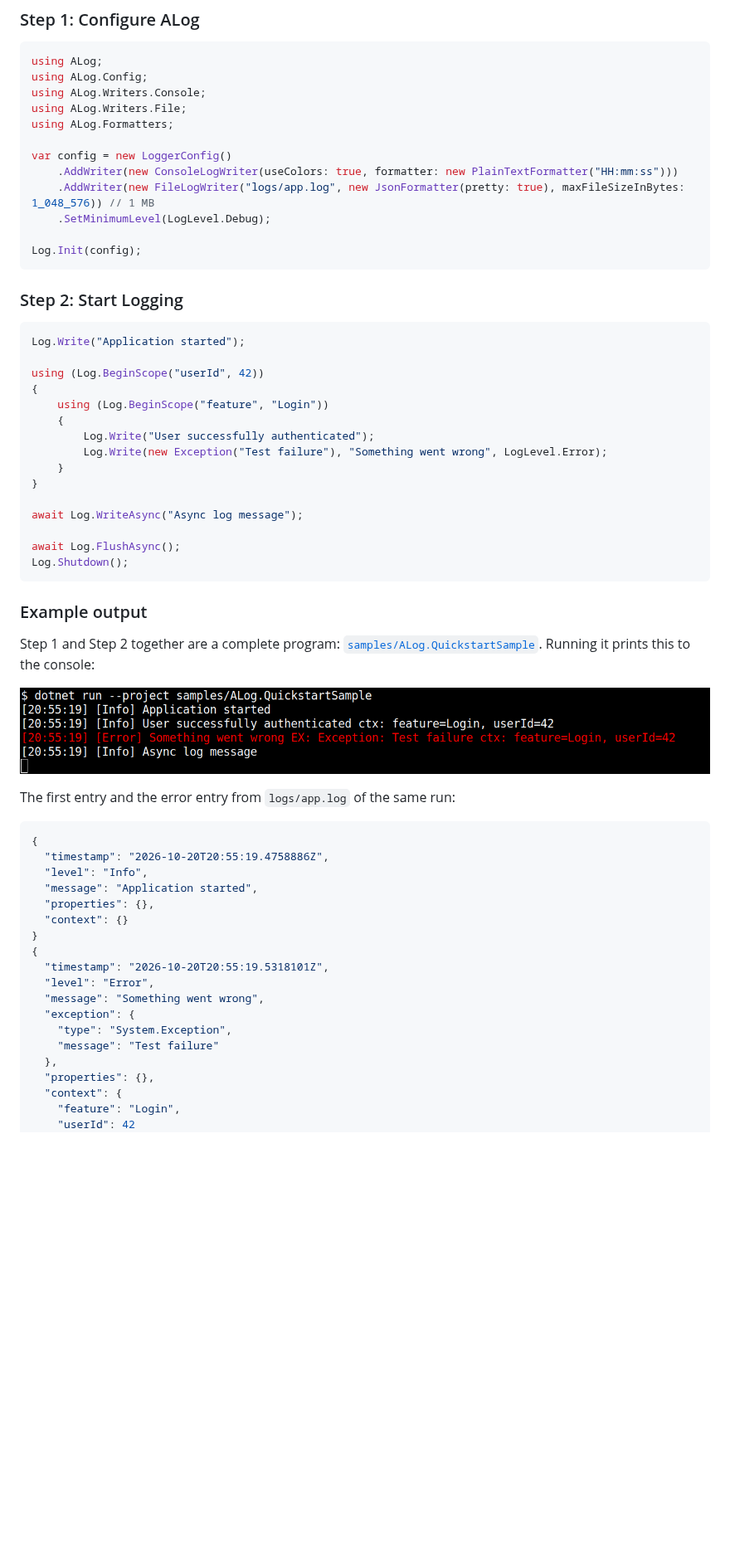
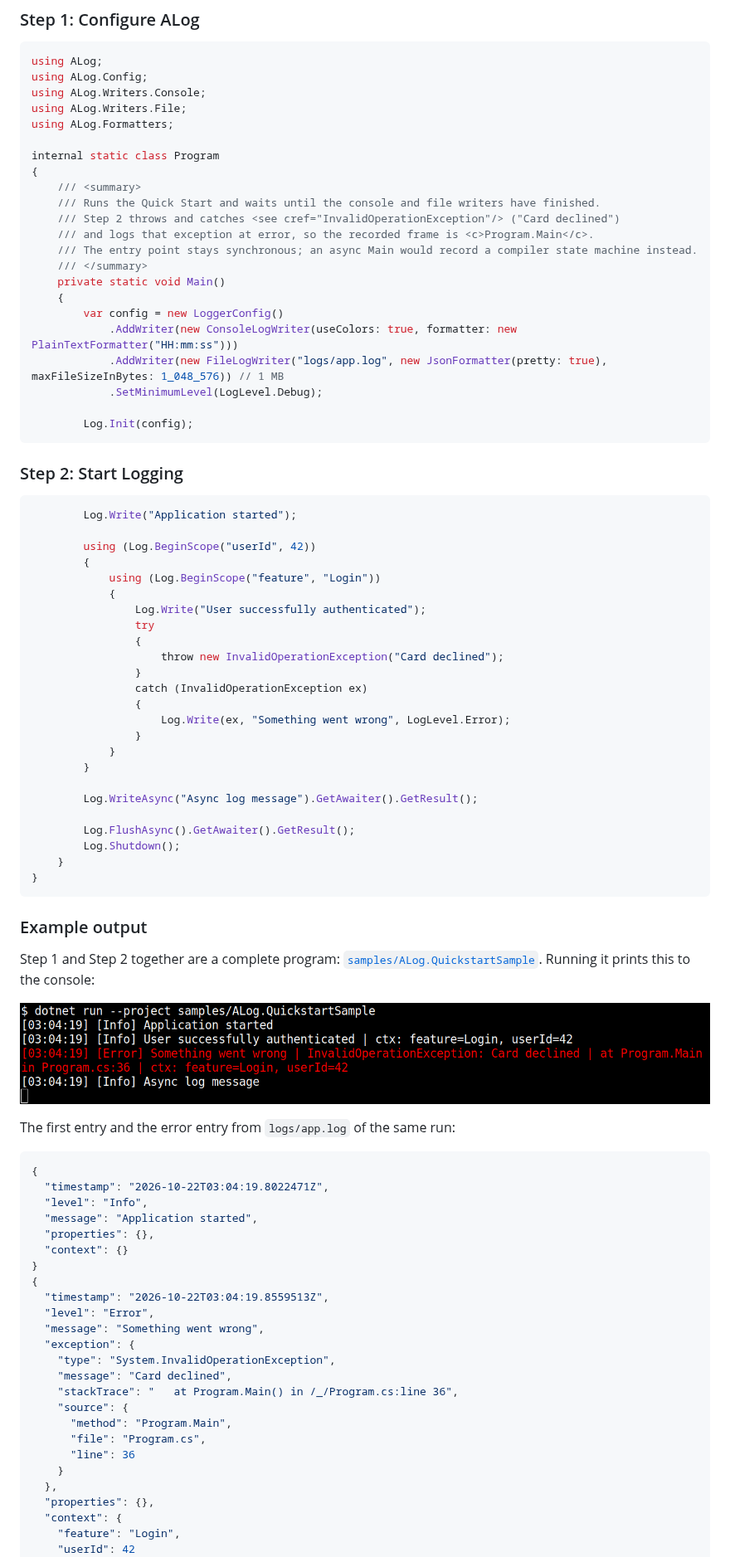
Before and after one commit to Chookees/ALog, a Markdown page: README.md, the part around the change. Shown at 83% size. GitHub-like rendering; pictures changed too: docs/images/quickstart-console.png; blank space fills up the shorter version.

````diff
--- a/README.md
+++ b/README.md
@@ -77,32 +77,51 @@ using ALog.Writers.Console;
 using ALog.Writers.File;
 using ALog.Formatters;
 
-var config = new LoggerConfig()
-    .AddWriter(new ConsoleLogWriter(useColors: true, formatter: new PlainTextFormatter("HH:mm:ss")))
-    .AddWriter(new FileLogWriter("logs/app.log", new JsonFormatter(pretty: true), maxFileSizeInBytes: 1_048_576)) // 1 MB
-    .SetMinimumLevel(LogLevel.Debug);
+internal static class Program
+{
+    /// <summary>
+    /// Runs the Quick Start and waits until the console and file writers have finished.
+    /// Step 2 throws and catches <see cref="InvalidOperationException"/> ("Card declined")
+    /// and logs that exception at error, so the recorded frame is <c>Program.Main</c>.
+    /// The entry point stays synchronous; an async Main would record a compiler state machine instead.
+    /// </summary>
+    private static void Main()
+    {
+        var config = new LoggerConfig()
+            .AddWriter(new ConsoleLogWriter(useColors: true, formatter: new PlainTextFormatter("HH:mm:ss")))
+            .AddWriter(new FileLogWriter("logs/app.log", new JsonFormatter(pretty: true), maxFileSizeInBytes: 1_048_576)) // 1 MB
+            .SetMinimumLevel(LogLevel.Debug);
 
-Log.Init(config);
+        Log.Init(config);
 ```
 
 ### Step 2: Start Logging
 
 ```csharp
-Log.Write("Application started");
+        Log.Write("Application started");
 
-using (Log.BeginScope("userId", 42))
-{
-    using (Log.BeginScope("feature", "Login"))
-    {
-        Log.Write("User successfully authenticated");
-        Log.Write(new Exception("Test failure"), "Something went wrong", LogLevel.Error);
+        using (Log.BeginScope("userId", 42))
+        {
+            using (Log.BeginScope("feature", "Login"))
+            {
+                Log.Write("User successfully authenticated");
+                try
+                {
+                    throw new InvalidOperationException("Card declined");
+                }
+                catch (InvalidOperationException ex)
+                {
+                    Log.Write(ex, "Something went wrong", LogLevel.Error);
+                }
+            }
+        }
+
+        Log.WriteAsync("Async log message").GetAwaiter().GetResult();
+
+        Log.FlushAsync().GetAwaiter().GetResult();
+        Log.Shutdown();
     }
 }
-
-await Log.WriteAsync("Async log message");
-
-await Log.FlushAsync();
-Log.Shutdown();
 ```
 
 ### Example output
@@ -115,19 +134,25 @@ The first entry and the error entry from `logs/app.log` of the same run:
 
 ```json
 {
-  "timestamp": "2026-10-20T20:55:19.4758886Z",
+  "timestamp": "2026-10-22T03:04:19.8022471Z",
   "level": "Info",
   "message": "Application started",
   "properties": {},
   "context": {}
 }
 {
-  "timestamp": "2026-10-20T20:55:19.5318101Z",
+  "timestamp": "2026-10-22T03:04:19.8559513Z",
   "level": "Error",
   "message": "Something went wrong",
   "exception": {
-    "type": "System.Exception",
-    "message": "Test failure"
+    "type": "System.InvalidOperationException",
+    "message": "Card declined",
+    "stackTrace": "   at Program.Main() in /_/Program.cs:line 36",
+    "source": {
+      "method": "Program.Main",
+      "file": "Program.cs",
+      "line": 36
+    }
   },
   "properties": {},
   "context": {
````
Also changed, not shown: 5 other files.
